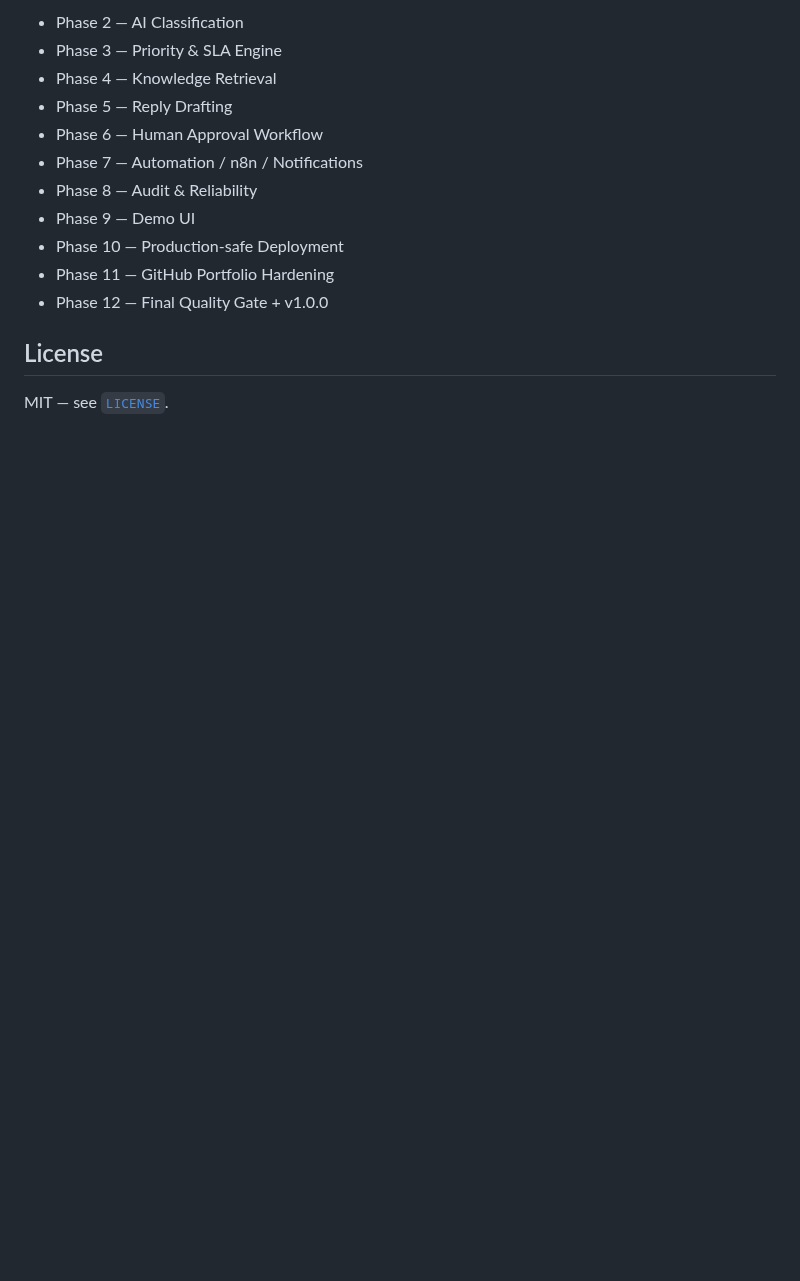
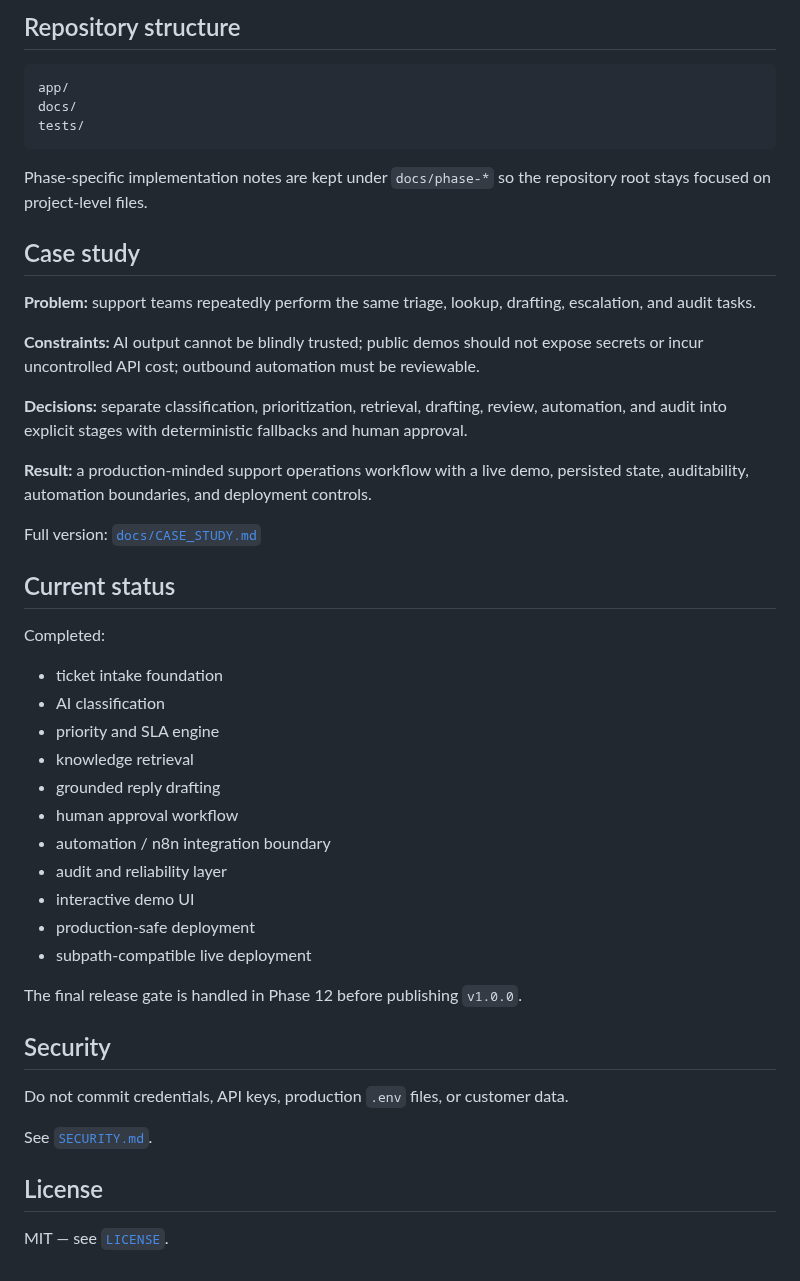
Before and after one commit to iahai-labs/AIA_SupportOps_Automation, a Markdown page: README.md, the part around one of its changes. Drawn GitHub-style; blank space fills up the shorter version.

````diff
--- a/README.md
+++ b/README.md
@@ -62,15 +170,48 @@ python -m pytest -q
 
-- Phase 2 — AI Classification
-- Phase 3 — Priority & SLA Engine
-- Phase 4 — Knowledge Retrieval
-- Phase 5 — Reply Drafting
-- Phase 6 — Human Approval Workflow
-- Phase 7 — Automation / n8n / Notifications
-- Phase 8 — Audit & Reliability
-- Phase 9 — Demo UI
-- Phase 10 — Production-safe Deployment
-- Phase 11 — GitHub Portfolio Hardening
-- Phase 12 — Final Quality Gate + v1.0.0
+## Repository structure
+
+```text
+app/
+docs/
+tests/
+```
+
+Phase-specific implementation notes are kept under `docs/phase-*` so the repository root stays focused on project-level files.
+
+## Case study
+
+**Problem:** support teams repeatedly perform the same triage, lookup, drafting, escalation, and audit tasks.
+
+**Constraints:** AI output cannot be blindly trusted; public demos should not expose secrets or incur uncontrolled API cost; outbound automation must be reviewable.
+
+**Decisions:** separate classification, prioritization, retrieval, drafting, review, automation, and audit into explicit stages with deterministic fallbacks and human approval.
+
+**Result:** a production-minded support operations workflow with a live demo, persisted state, auditability, automation boundaries, and deployment controls.
+
+Full version: [`docs/CASE_STUDY.md`](docs/CASE_STUDY.md)
+
+## Current status
+
+Completed:
+- ticket intake foundation
+- AI classification
+- priority and SLA engine
+- knowledge retrieval
+- grounded reply drafting
+- human approval workflow
+- automation / n8n integration boundary
+- audit and reliability layer
+- interactive demo UI
+- production-safe deployment
+- subpath-compatible live deployment
+
+The final release gate is handled in Phase 12 before publishing `v1.0.0`.
+
+## Security
+
+Do not commit credentials, API keys, production `.env` files, or customer data.
+
+See [`SECURITY.md`](SECURITY.md).
 
 ## License
 
````
Also changed, not shown: other parts of README.md (+141 -33 lines), docs/ARCHITECTURE.md (added, +80 -0 lines), docs/CASE_STUDY.md (added, +63 -0 lines), docs/DEPLOYMENT.md (added, +101 -0 lines), docs/phase-11/README.md (added, +45 -0 lines), docs/assets/supportops-live-demo.png (added), 2 other files.
